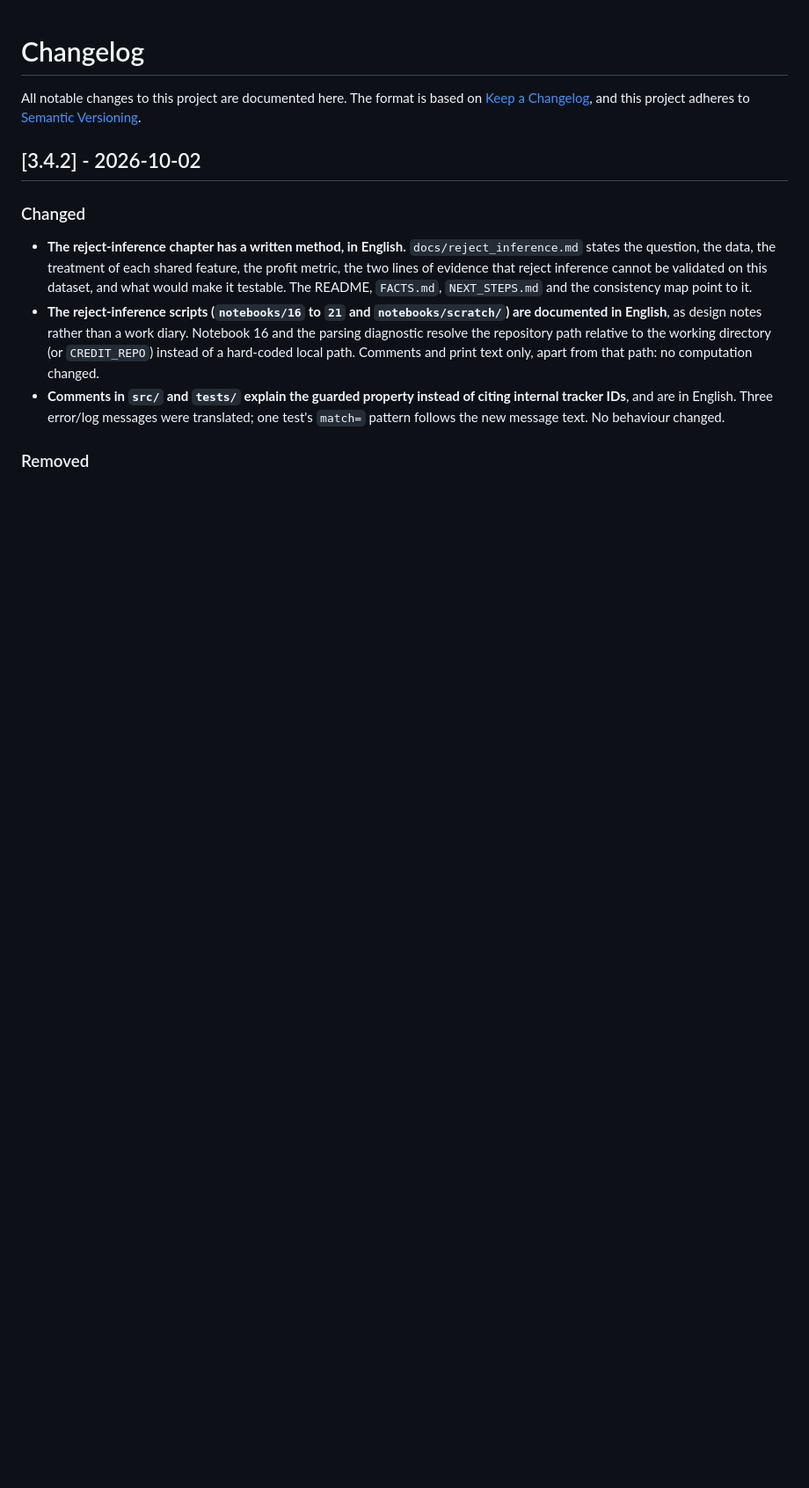
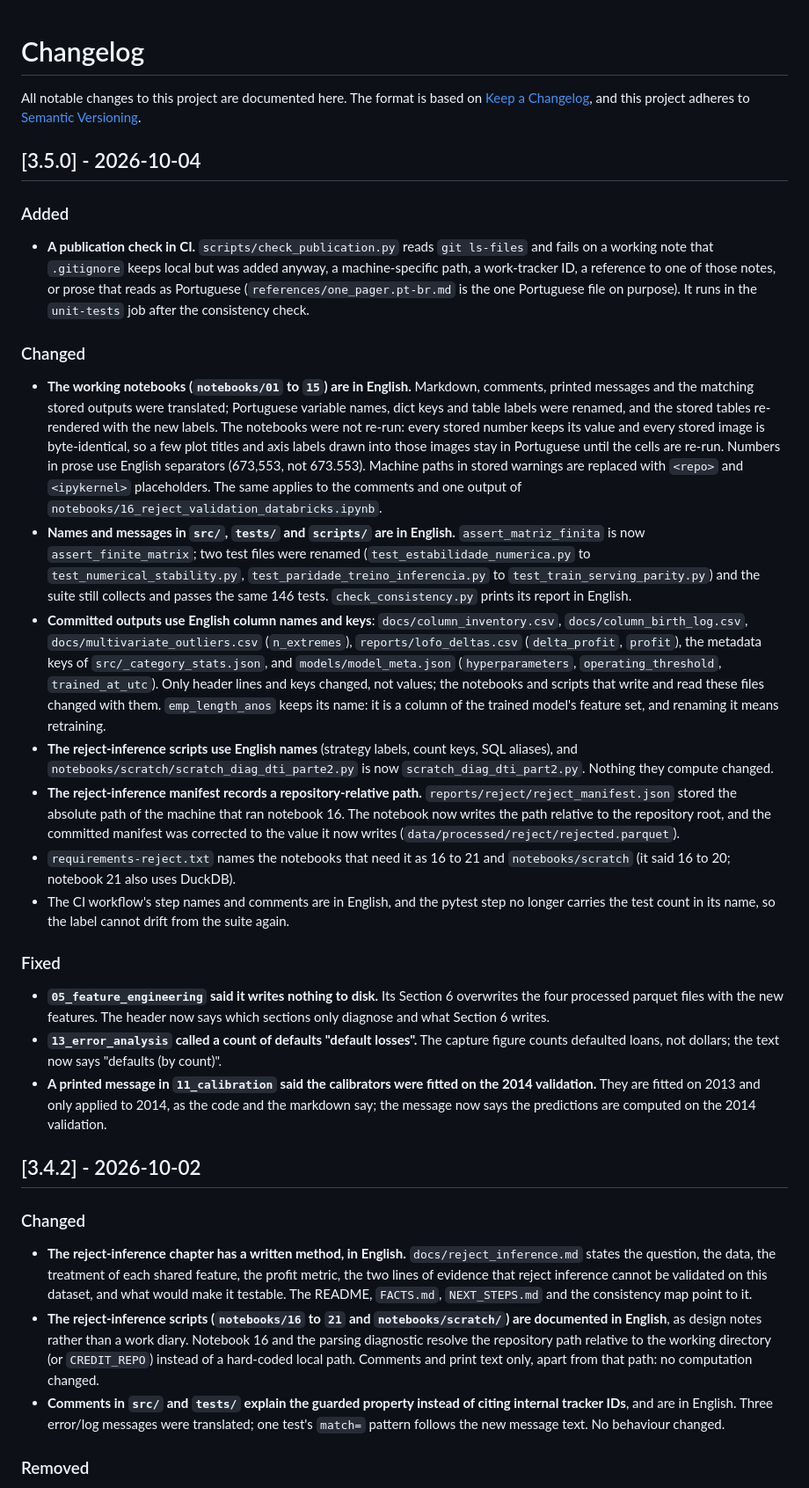
Before and after one commit to MateusFPavan/credit-default-prediction-lendingclub, a Markdown page: CHANGELOG.md, the part around the change. Shown at 88% size. GitHub-like rendering; blank space fills up the shorter version.

Commit message:
docs: changelog 3.5.0

```diff
--- a/CHANGELOG.md
+++ b/CHANGELOG.md
@@ -3,6 +3,66 @@
 All notable changes to this project are documented here.
 The format is based on [Keep a Changelog](https://keepachangelog.com/en/1.1.0/),
 and this project adheres to [Semantic Versioning](https://semver.org/spec/v2.0.0.html).
+
+## [3.5.0] - 2026-10-04
+
+### Added
+
+- **A publication check in CI.** `scripts/check_publication.py` reads `git ls-files` and
+  fails on a working note that `.gitignore` keeps local but was added anyway, a
+  machine-specific path, a work-tracker ID, a reference to one of those notes, or prose
+  that reads as Portuguese (`references/one_pager.pt-br.md` is the one Portuguese file on
+  purpose). It runs in the `unit-tests` job after the consistency
+  check.
+
+### Changed
+
+- **The working notebooks (`notebooks/01` to `15`) are in English.** Markdown, comments,
+  printed messages and the matching stored outputs were translated; Portuguese variable
+  names, dict keys and table labels were renamed, and the stored tables re-rendered with
+  the new labels. The notebooks were not re-run: every stored number keeps its value and every
+  stored image is byte-identical, so a few plot titles and axis labels drawn into those
+  images stay in Portuguese until the cells are re-run. Numbers in prose use English
+  separators (673,553, not 673.553). Machine paths in stored warnings are replaced with
+  `<repo>` and `<ipykernel>` placeholders. The same applies to the comments and one
+  output of `notebooks/16_reject_validation_databricks.ipynb`.
+- **Names and messages in `src/`, `tests/` and `scripts/` are in English.**
+  `assert_matriz_finita` is now `assert_finite_matrix`; two test files were renamed
+  (`test_estabilidade_numerica.py` to `test_numerical_stability.py`,
+  `test_paridade_treino_inferencia.py` to `test_train_serving_parity.py`) and the
+  suite still collects and passes the same 146 tests. `check_consistency.py` prints its
+  report in English.
+- **Committed outputs use English column names and keys**: `docs/column_inventory.csv`,
+  `docs/column_birth_log.csv`, `docs/multivariate_outliers.csv` (`n_extremes`),
+  `reports/lofo_deltas.csv` (`delta_profit`, `profit`), the metadata keys of
+  `src/_category_stats.json`, and `models/model_meta.json` (`hyperparameters`,
+  `operating_threshold`, `trained_at_utc`). Only header lines and keys changed, not
+  values; the notebooks and scripts that write and read these files changed with them.
+  `emp_length_anos` keeps its name: it is a column of the trained model's feature set, and
+  renaming it means retraining.
+- **The reject-inference scripts use English names** (strategy labels, count keys, SQL
+  aliases), and `notebooks/scratch/scratch_diag_dti_parte2.py` is now
+  `scratch_diag_dti_part2.py`. Nothing they compute changed.
+- **The reject-inference manifest records a repository-relative path.**
+  `reports/reject/reject_manifest.json` stored the absolute path of the machine that ran
+  notebook 16. The notebook now writes the path relative to the repository root, and the
+  committed manifest was corrected to the value it now writes
+  (`data/processed/reject/rejected.parquet`).
+- `requirements-reject.txt` names the notebooks that need it as 16 to 21 and
+  `notebooks/scratch` (it said 16 to 20; notebook 21 also uses DuckDB).
+- The CI workflow's step names and comments are in English, and the pytest step no longer
+  carries the test count in its name, so the label cannot drift from the suite again.
+
+### Fixed
+
+- **`05_feature_engineering` said it writes nothing to disk.** Its Section 6 overwrites
+  the four processed parquet files with the new features. The header now says which
+  sections only diagnose and what Section 6 writes.
+- **`13_error_analysis` called a count of defaults "default losses".** The capture figure
+  counts defaulted loans, not dollars; the text now says "defaults (by count)".
+- **A printed message in `11_calibration` said the calibrators were fitted on the 2014
+  validation.** They are fitted on 2013 and only applied to 2014, as the code and the
+  markdown say; the message now says the predictions are computed on the 2014 validation.
 
 ## [3.4.2] - 2026-10-02
 
```
